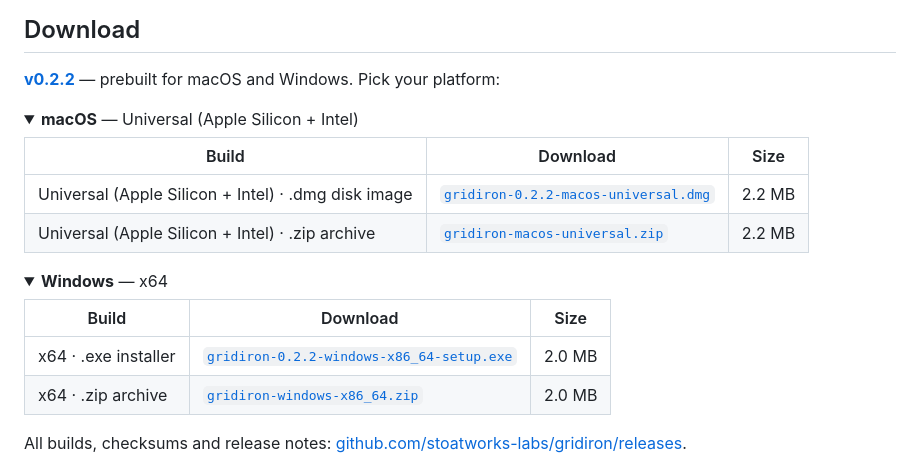
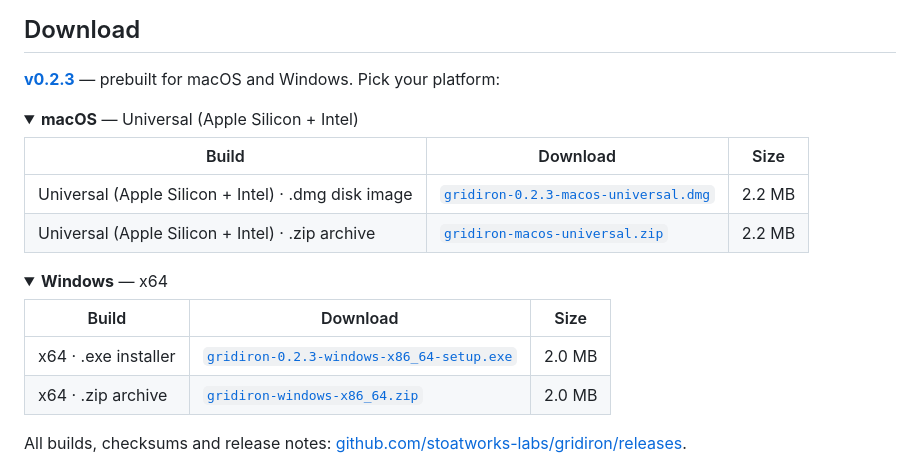
Before and after one commit to stoatworks-labs/gridiron, a Markdown page: README.md, the part around the change. Rendered like a GitHub page; folded sections open.

Commit message:
Downloads: v0.2.3
The README's generated block, and the user guide rebuilt with the version its
colophon prints.

Co-Authored-By: Claude Opus 5 <noreply@anthropic.com>

```diff
--- a/README.md
+++ b/README.md
@@ -26,14 +26,14 @@ FFGL source plugin for Resolume Arena and Avenue.
 
 ## Download
 
-**[v0.2.2](https://github.com/stoatworks-labs/gridiron/releases/tag/v0.2.2)** — prebuilt for macOS and Windows. Pick your platform:
+**[v0.2.3](https://github.com/stoatworks-labs/gridiron/releases/tag/v0.2.3)** — prebuilt for macOS and Windows. Pick your platform:
 
 <details>
 <summary><b>macOS</b> — Universal (Apple Silicon + Intel)</summary>
 
 | Build | Download | Size |
 | --- | --- | --- |
-| Universal (Apple Silicon + Intel) · .dmg disk image | [`gridiron-0.2.2-macos-universal.dmg`](https://github.com/stoatworks-labs/gridiron/releases/download/v0.2.2/gridiron-0.2.2-macos-universal.dmg) | 2.2 MB |
+| Universal (Apple Silicon + Intel) · .dmg disk image | [`gridiron-0.2.3-macos-universal.dmg`](https://github.com/stoatworks-labs/gridiron/releases/download/v0.2.3/gridiron-0.2.3-macos-universal.dmg) | 2.2 MB |
 | Universal (Apple Silicon + Intel) · .zip archive | [`gridiron-macos-universal.zip`](https://github.com/stoatworks-labs/gridiron/releases/latest/download/gridiron-macos-universal.zip) | 2.2 MB |
 
 </details>
@@ -43,7 +43,7 @@ FFGL source plugin for Resolume Arena and Avenue.
 
 | Build | Download | Size |
 | --- | --- | --- |
-| x64 · .exe installer | [`gridiron-0.2.2-windows-x86_64-setup.exe`](https://github.com/stoatworks-labs/gridiron/releases/download/v0.2.2/gridiron-0.2.2-windows-x86_64-setup.exe) | 2.0 MB |
+| x64 · .exe installer | [`gridiron-0.2.3-windows-x86_64-setup.exe`](https://github.com/stoatworks-labs/gridiron/releases/download/v0.2.3/gridiron-0.2.3-windows-x86_64-setup.exe) | 2.0 MB |
 | x64 · .zip archive | [`gridiron-windows-x86_64.zip`](https://github.com/stoatworks-labs/gridiron/releases/latest/download/gridiron-windows-x86_64.zip) | 2.0 MB |
 
 </details>
```
